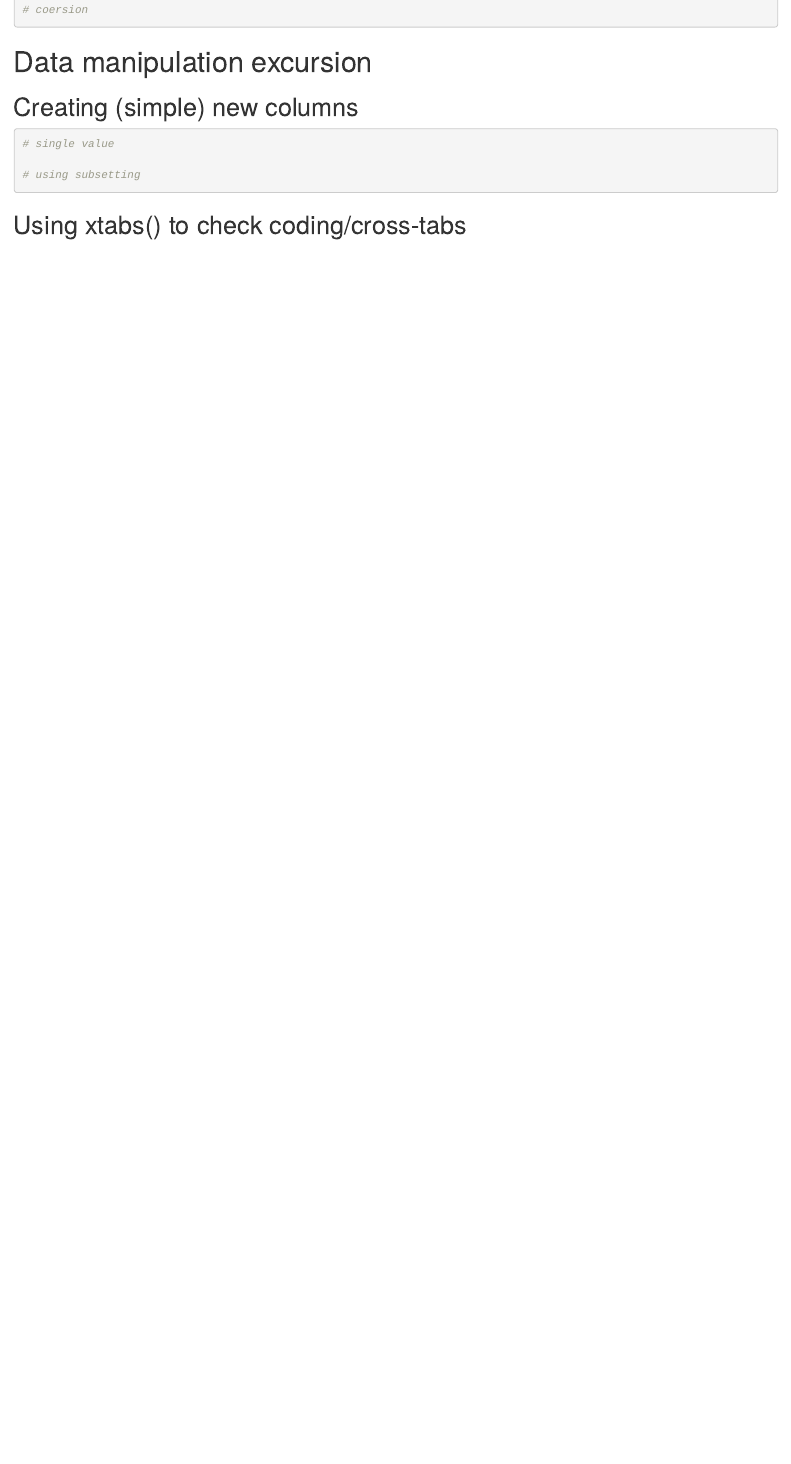
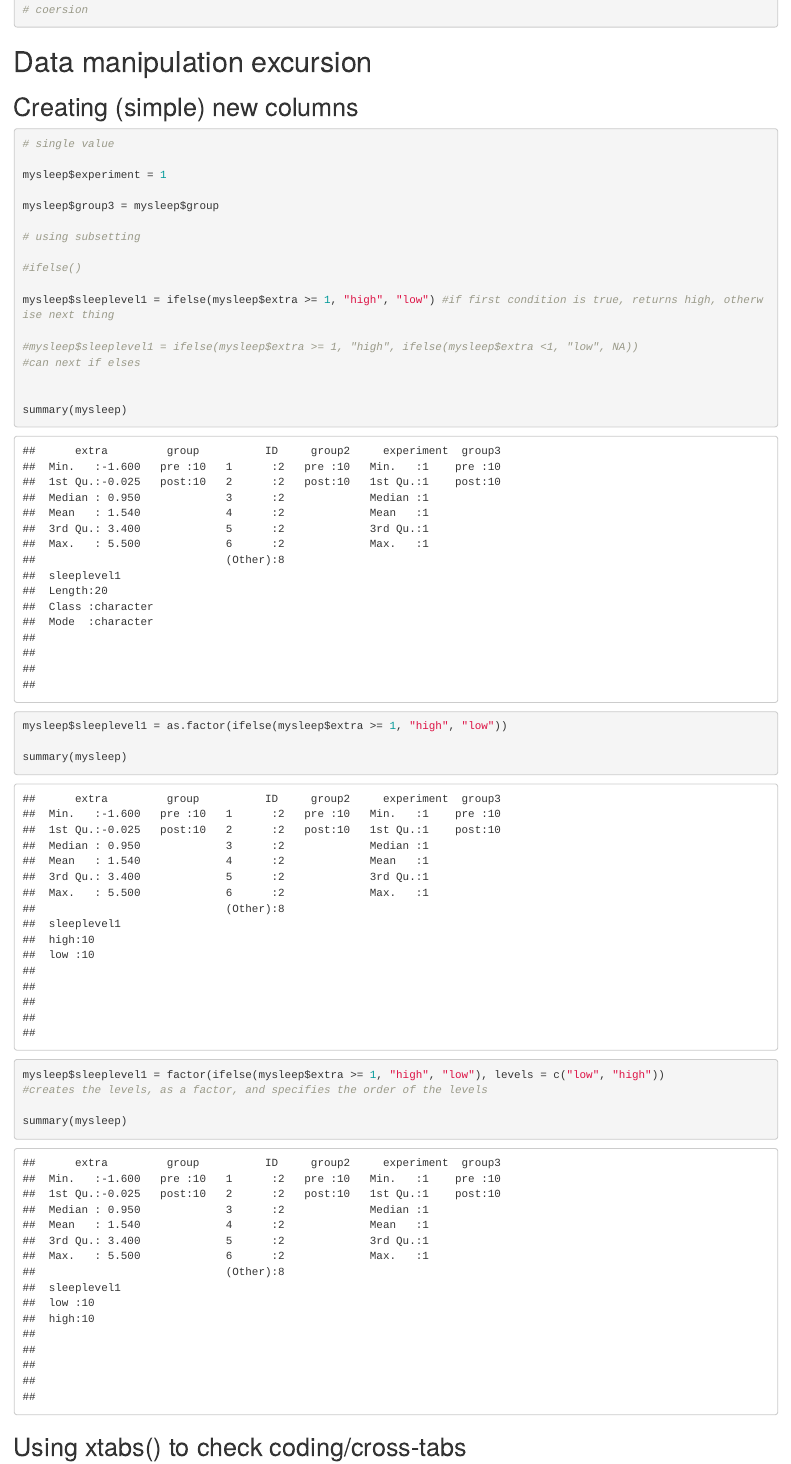
Before and after one commit to rebeccabieber/R-workshop-materials, an R Markdown document (day04/day04_lecture_RB.Rmd): the page in a window 1100 px wide, from 5370 px down. Rendered offline with R 4.5, knitr and Pandoc, with nearby package versions; long lines of code are wrapped.

Commit message:
final in line notes in the lecture markdown

````diff
--- a/day04/day04_lecture_RB.Rmd
+++ b/day04/day04_lecture_RB.Rmd
@@ -200,4 +200,28 @@ mysleepgroup2 = factor(mysleep$group2, levels = c("post", "pre"))
 ```{r}
 # single value
 
+mysleep$experiment = 1
+
+mysleep$group3 = mysleep$group
+
 # using subsetting
+
+#ifelse()
+
+mysleep$sleeplevel1 = ifelse(mysleep$extra >= 1, "high", "low") #if first condition is true, returns high, otherwise next thing
+
+#mysleep$sleeplevel1 = ifelse(mysleep$extra >= 1, "high", ifelse(mysleep$extra <1, "low", NA))
+#can next if elses
+
+
+summary(mysleep)
+
+mysleep$sleeplevel1 = as.factor(ifelse(mysleep$extra >= 1, "high", "low"))
+
+summary(mysleep)
+
+
+mysleep$sleeplevel1 = factor(ifelse(mysleep$extra >= 1, "high", "low"), levels = c("low", "high"))
+#creates the levels, as a factor, and specifies the order of the levels
+
+summary(mysleep)
````
Also changed, not shown: day04/day04_homework.Rmd (+8 -1 lines), day04/day04_lecture_RB.Rmd (4 more changed lines).
